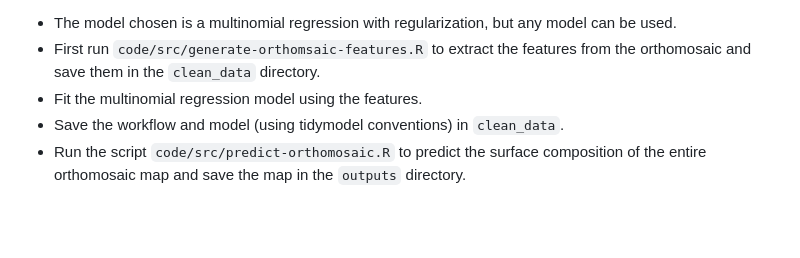
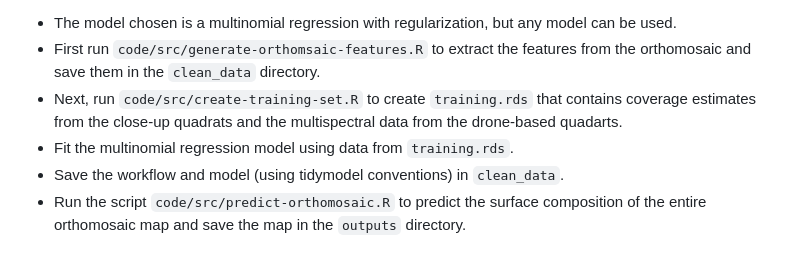
Before and after one commit to byurk/model-dune, a Markdown page: README.md, the part around the change. Drawn GitHub-style; blank space fills up the shorter version.

Commit message:
Update README.md
Add in step in creating the large model to README.md

````diff
--- a/README.md
+++ b/README.md
@@ -56,7 +56,8 @@ You should either create the raw_data, clean_data, and outputs directories and/o
 
  - The model chosen is a multinomial regression with regularization, but any model can be used.
  - First run ```code/src/generate-orthomsaic-features.R``` to extract the features from the orthomosaic and save them in the ```clean_data``` directory.
- - Fit the multinomial regression model using the features.
+ - Next, run ```code/src/create-training-set.R``` to create ```training.rds``` that contains coverage estimates from the close-up quadrats and the multispectral data from the drone-based quadarts.
+ - Fit the multinomial regression model using  data from ```training.rds```.
  - Save the workflow and model (using tidymodel conventions) in ```clean_data```.
  - Run the script ```code/src/predict-orthomosaic.R``` to predict the surface composition of the entire orthomosaic map and save the map in the ```outputs``` directory.
 
````
